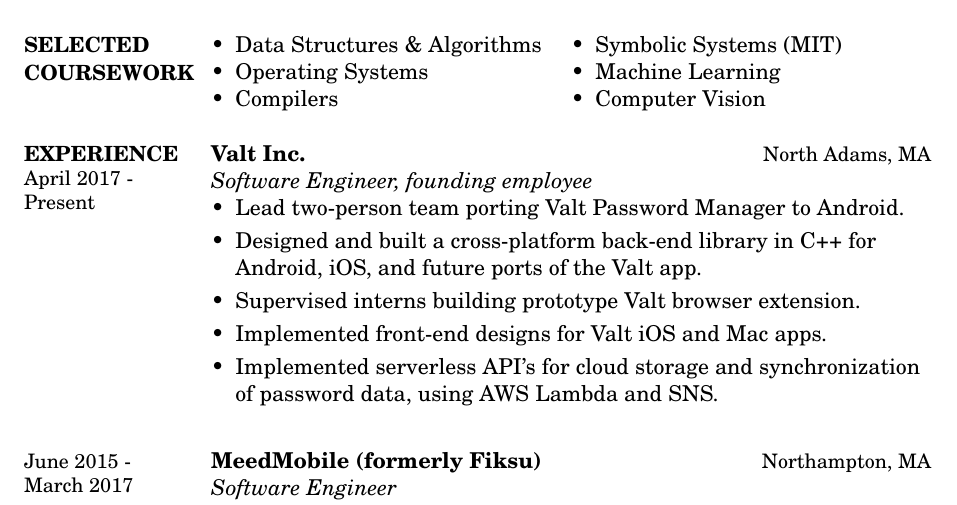
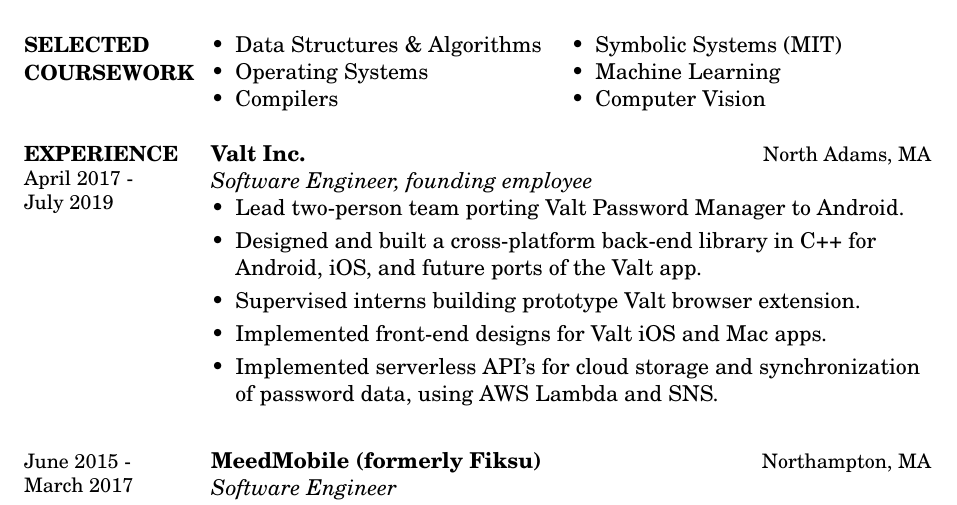
Before and after one commit to aaronfrary/resume, a LaTeX CV (resume.tex): part of the page, cut so that both start at the same text. Compiled offline with pdfLaTeX.

Commit message:
Update Valt employment dates.

```diff
--- a/resume.tex
+++ b/resume.tex
@@ -102,7 +102,7 @@
 \renewcommand\sectionfont{\subsectionfont} % Using date for section header
 \setlist{itemsep=1pt, leftmargin=*} % Less compact lists for positions
 
-\section{{\mainsectionfont EXPERIENCE} \\ April 2017 - \\ Present }
+\section{{\mainsectionfont EXPERIENCE} \\ April 2017 - \\ July 2019 }
 \employer{Valt Inc.}
 \title{Software Engineer, founding employee}
 \location{North Adams, MA}
```
Also changed, not shown: resume.pdf.
